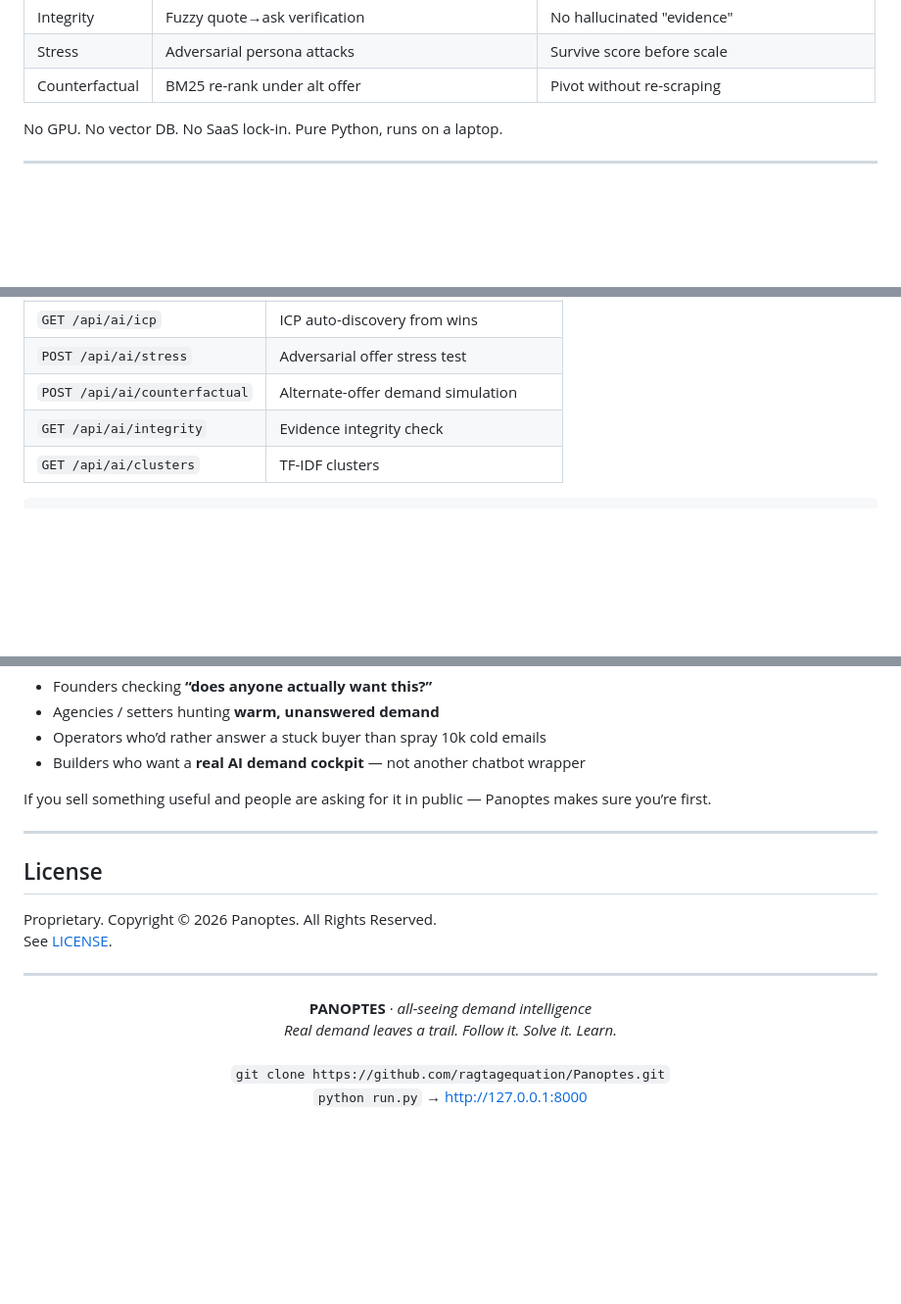
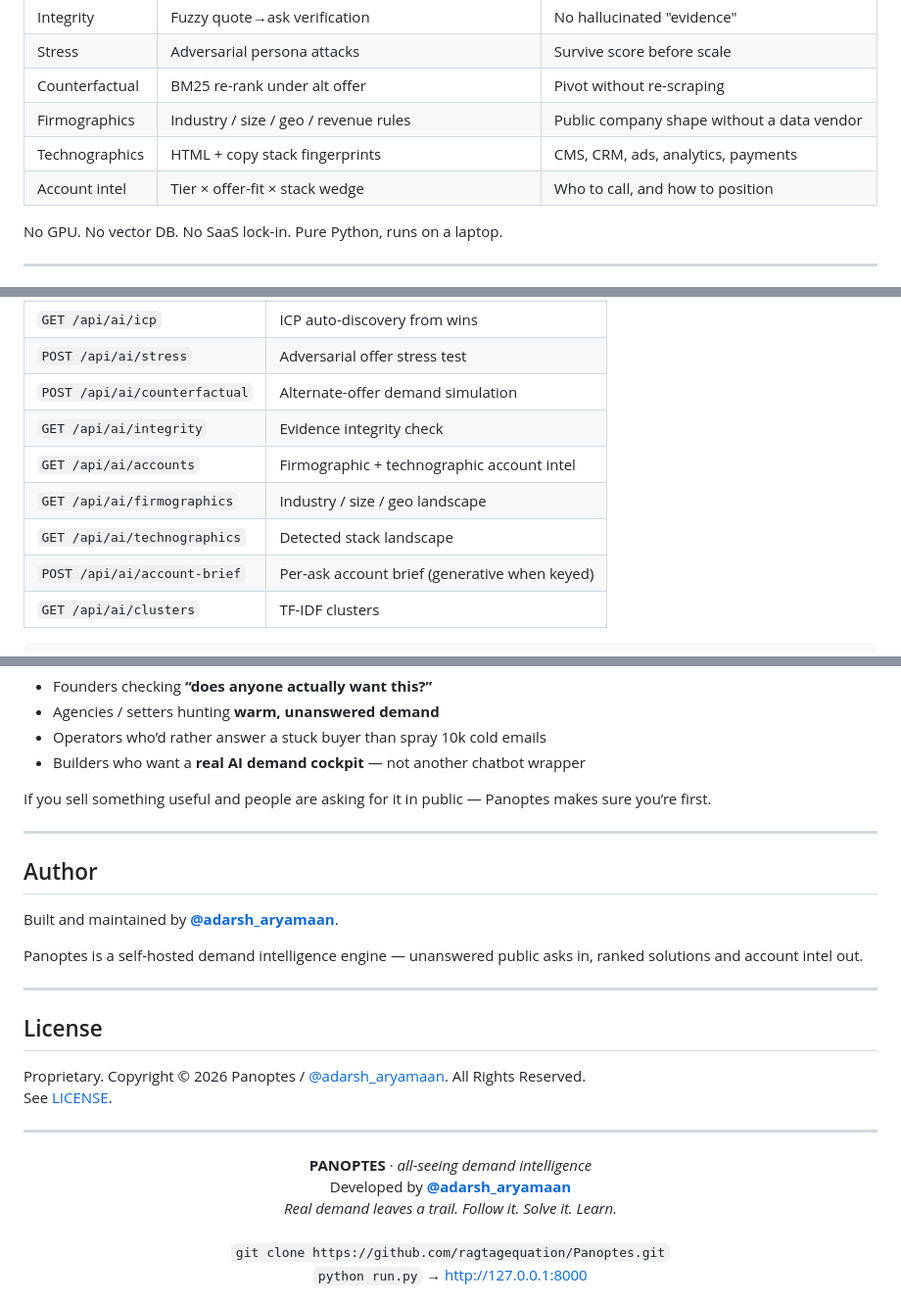
Before and after one commit to ragtagequation/Panoptes, a Markdown page: README.md, 3 parts joined by grey strips. Shown at 98% size. Drawn GitHub-style; blank space fills up the shorter version.

````diff
--- a/README.md
+++ b/README.md
@@ -205,6 +218,9 @@ Use **Simulate alternate** for counterfactual demand.
 | Integrity | Fuzzy quote→ask verification | No hallucinated "evidence" |
 | Stress | Adversarial persona attacks | Survive score before scale |
 | Counterfactual | BM25 re-rank under alt offer | Pivot without re-scraping |
+| Firmographics | Industry / size / geo / revenue rules | Public company shape without a data vendor |
+| Technographics | HTML + copy stack fingerprints | CMS, CRM, ads, analytics, payments |
+| Account intel | Tier × offer-fit × stack wedge | Who to call, and how to position |
 
 No GPU. No vector DB. No SaaS lock-in. Pure Python, runs on a laptop.
 
@@ -392,6 +408,10 @@ python find_leads.py "dental marketing agencies" --complete-only
 | `POST /api/ai/stress` | Adversarial offer stress test |
 | `POST /api/ai/counterfactual` | Alternate-offer demand simulation |
 | `GET /api/ai/integrity` | Evidence integrity check |
+| `GET /api/ai/accounts` | Firmographic + technographic account intel |
+| `GET /api/ai/firmographics` | Industry / size / geo landscape |
+| `GET /api/ai/technographics` | Detected stack landscape |
+| `POST /api/ai/account-brief` | Per-ask account brief (generative when keyed) |
 | `GET /api/ai/clusters` | TF-IDF clusters |
 
 ```env
@@ -486,15 +507,24 @@ If you sell something useful and people are asking for it in public — Panoptes
 
 ---
 
+## Author
+
+Built and maintained by **[@adarsh_aryamaan](https://github.com/adarsh_aryamaan)**.
+
+Panoptes is a self-hosted demand intelligence engine — unanswered public asks in, ranked solutions and account intel out.
+
+---
+
 ## License
 
-Proprietary. Copyright © 2026 Panoptes. All Rights Reserved.
+Proprietary. Copyright © 2026 Panoptes / [@adarsh_aryamaan](https://github.com/adarsh_aryamaan). All Rights Reserved.
 See [LICENSE](LICENSE).
 
 ---
 
 <p align="center">
   <strong>PANOPTES</strong> · <em>all-seeing demand intelligence</em><br/>
+  Developed by <a href="https://github.com/adarsh_aryamaan"><strong>@adarsh_aryamaan</strong></a><br/>
   <em>Real demand leaves a trail. Follow it. Solve it. Learn.</em><br/><br/>
   <code>git clone https://github.com/ragtagequation/Panoptes.git</code><br/>
   <code>python run.py</code> → <a href="http://127.0.0.1:8000">http://127.0.0.1:8000</a>
````
Also changed, not shown: other parts of README.md (+21 -7 lines).
